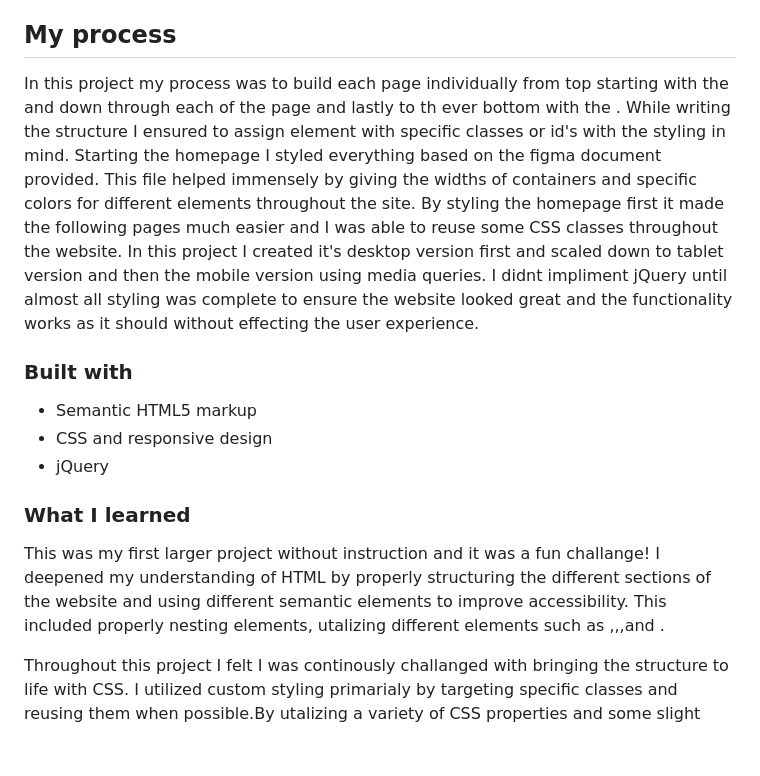
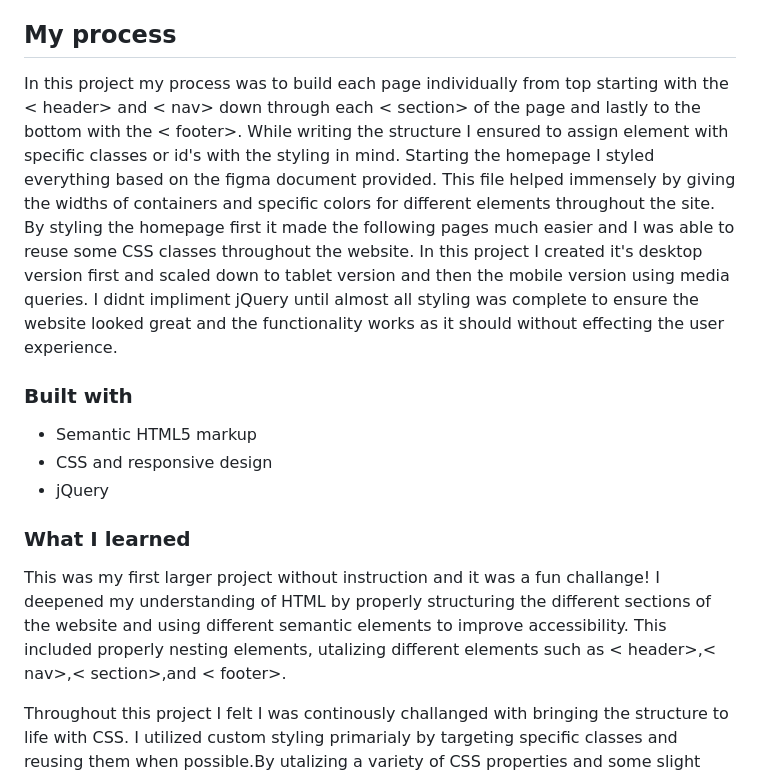
Before and after one commit to Davidcodess/myteam., a Markdown page: README.md, the part around the change. Drawn GitHub-style; blank space fills up the shorter version.

Commit message:
edited readMe after noticed error

```diff
--- a/README.md
+++ b/README.md
@@ -33,7 +33,7 @@ Users should be able to:
 
 ## My process
 
-In this project my process was to build each page individually from top starting with the <header> and <nav> down through each <section> of the page and lastly to th ever bottom with the <footer>. While writing the structure I ensured to assign element with specific classes or id's with the styling in mind. Starting the homepage I styled everything based on the figma document provided. This file helped immensely by giving the widths of containers and specific colors for different elements throughout the site. By styling the homepage first it made the following pages much easier and I was able to reuse some CSS classes throughout the website. In this project I created it's desktop version first and scaled down to tablet version and then the mobile version using media queries. I didnt impliment jQuery until almost all styling was complete to ensure the website looked great and the functionality works as it should without effecting the user experience.
+In this project my process was to build each page individually from top starting with the < header> and < nav> down through each < section> of the page and lastly to the bottom with the < footer>. While writing the structure I ensured to assign element with specific classes or id's with the styling in mind. Starting the homepage I styled everything based on the figma document provided. This file helped immensely by giving the widths of containers and specific colors for different elements throughout the site. By styling the homepage first it made the following pages much easier and I was able to reuse some CSS classes throughout the website. In this project I created it's desktop version first and scaled down to tablet version and then the mobile version using media queries. I didnt impliment jQuery until almost all styling was complete to ensure the website looked great and the functionality works as it should without effecting the user experience.
 
 ### Built with
 
@@ -43,7 +43,7 @@ In this project my process was to build each page individually from top starting
 
 ### What I learned
 
-This was my first larger project without instruction and it was a fun challange! I deepened my understanding of HTML by properly structuring the different sections of the website and using different semantic elements to improve accessibility. This included properly nesting elements, utalizing different elements such as <header>,<nav>,<section>,and <footer>.
+This was my first larger project without instruction and it was a fun challange! I deepened my understanding of HTML by properly structuring the different sections of the website and using different semantic elements to improve accessibility. This included properly nesting elements, utalizing different elements such as < header>,< nav>,< section>,and < footer>.
 
 Throughout this project I felt I was continously challanged with bringing the structure to life with CSS. I utilized custom styling primarialy by targeting specific classes and reusing them when possible.By utalizing a variety of CSS properties and some slight animations I quickly began to structure everything with ease. Additionally I focused prioritizing a responsive design to ensure the website looks great on different screen sizes for users. And I realized how styling would effect later development when scaled down to a smaller screen in both a positive and negative way.
 
```
